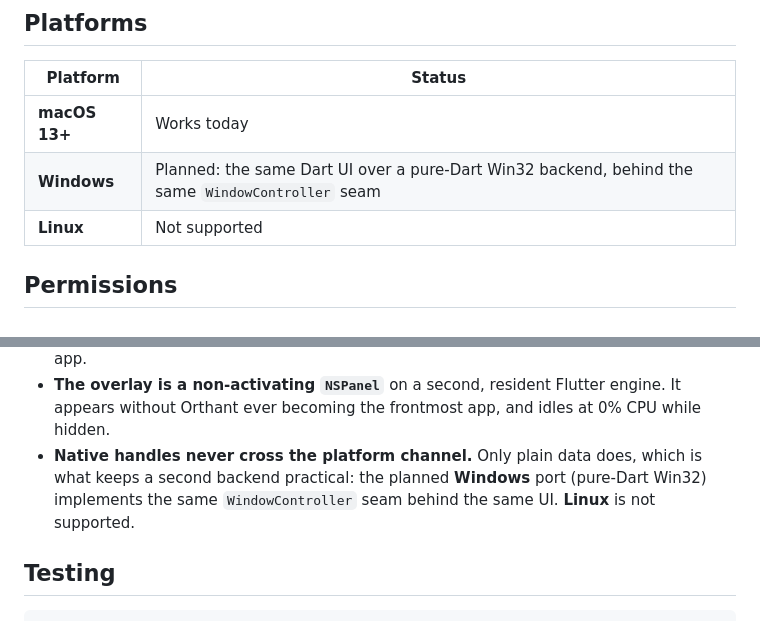
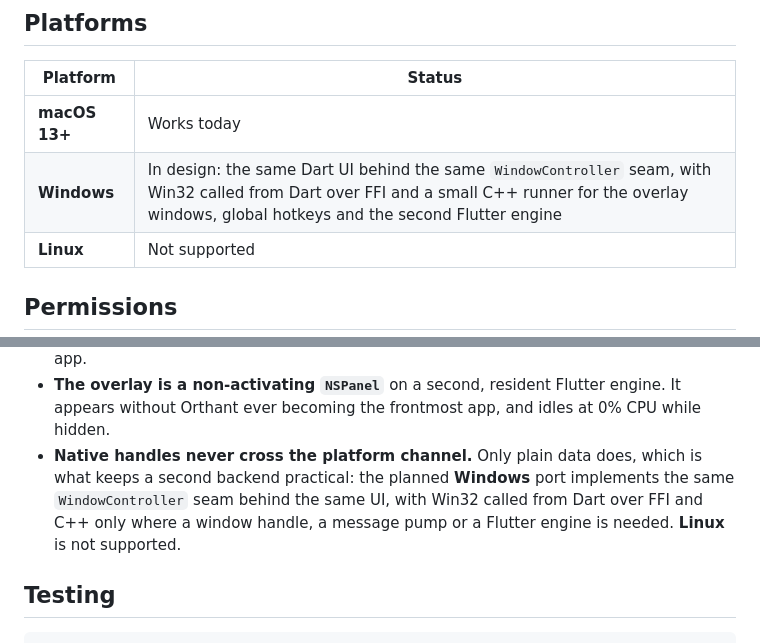
Before and after one commit to orthant-app/orthant, a Markdown page: README.md, 2 parts joined by grey strips. Rendered like a GitHub page.

Commit message:
docs: describe the Windows backend as Dart FFI plus a small C++ runner
The README said the planned Windows port would be pure-Dart Win32. The
2026-09-18 Windows design established that a second Flutter-rendering
window and RegisterHotKey both need C++ in windows/runner/, so the claim
is corrected here and in the internal spec. No code change.

```diff
--- a/README.md
+++ b/README.md
@@ -62,7 +62,7 @@ All of these are rebindable in **Settings → Shortcuts**. (`⌃` Control, `⌥`
 | Platform | Status |
 | --- | --- |
 | **macOS 13+** | Works today |
-| **Windows** | Planned: the same Dart UI over a pure-Dart Win32 backend, behind the same `WindowController` seam |
+| **Windows** | In design: the same Dart UI behind the same `WindowController` seam, with Win32 called from Dart over FFI and a small C++ runner for the overlay windows, global hotkeys and the second Flutter engine |
 | **Linux** | Not supported |
 
 ## Permissions
@@ -115,7 +115,7 @@ The choices that matter:
 
 - **One coordinate system.** All window geometry is top-left-origin global points (the Accessibility/CoreGraphics space), converted from AppKit's bottom-left space exactly once, natively. Mixing the two spaces is the classic correctness bug in this category of app.
 - **The overlay is a non-activating `NSPanel`** on a second, resident Flutter engine. It appears without Orthant ever becoming the frontmost app, and idles at 0% CPU while hidden.
-- **Native handles never cross the platform channel.** Only plain data does, which is what keeps a second backend practical: the planned **Windows** port (pure-Dart Win32) implements the same `WindowController` seam behind the same UI. **Linux** is not supported.
+- **Native handles never cross the platform channel.** Only plain data does, which is what keeps a second backend practical: the planned **Windows** port implements the same `WindowController` seam behind the same UI, with Win32 called from Dart over FFI and C++ only where a window handle, a message pump or a Flutter engine is needed. **Linux** is not supported.
 
 ## Testing
 
```
